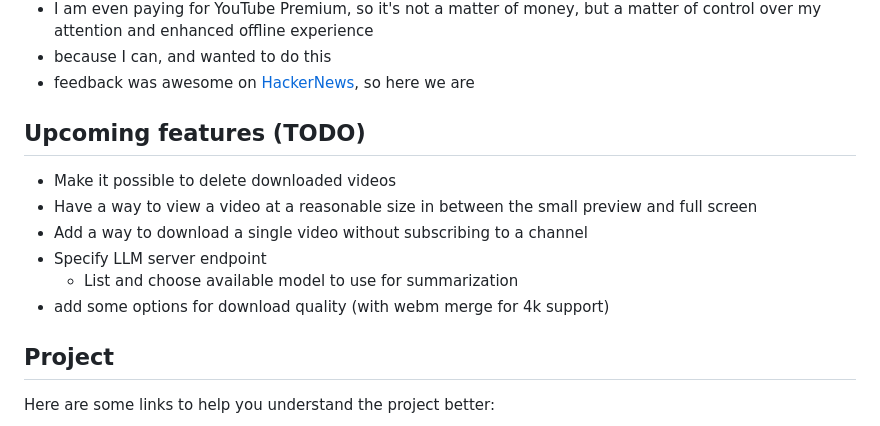
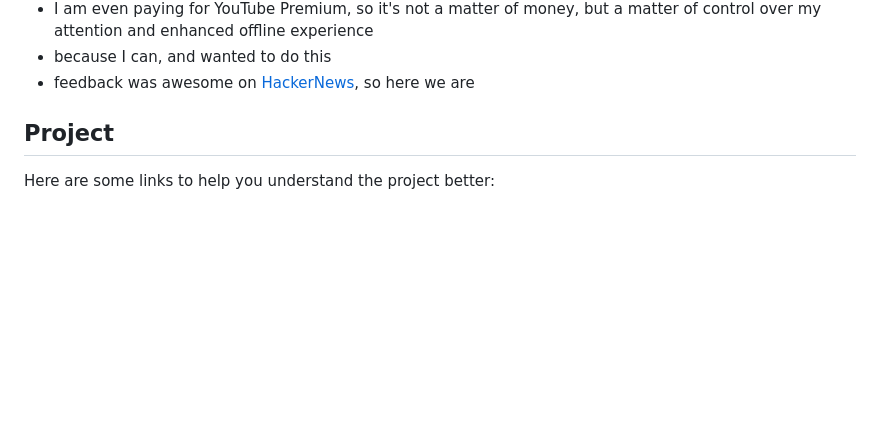
Before and after one commit to tahsin2627/my-yt, a Markdown page: README.md, the part around the change. Drawn GitHub-style; blank space fills up the shorter version.

Commit message:
docs: cleanup

```diff
--- a/README.md
+++ b/README.md
@@ -73,16 +73,6 @@ docker run -d -p 3000:3000 -v $HOME/my-yt-data:/app/data christianfei/my-yt:late
 - feedback was awesome on [HackerNews](https://news.ycombinator.com/item?id=43373242), so here we are
 
 
-## Upcoming features (TODO)
-
-- Make it possible to delete downloaded videos
-- Have a way to view a video at a reasonable size in between the small preview and full screen
-- Add a way to download a single video without subscribing to a channel
-- Specify LLM server endpoint
-  - List and choose available model to use for summarization
-- add some options for download quality (with webm merge for 4k support)
-
-
 
 ## Project
 
```
